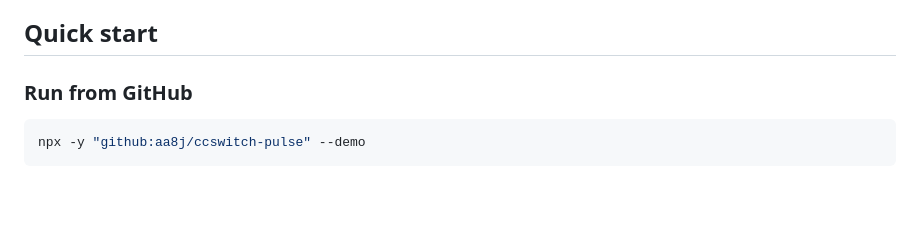
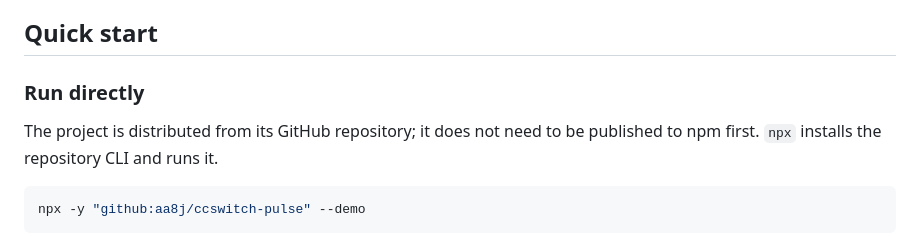
Before and after one commit to AA8j/ccswitch-pulse, a Markdown page: README.en.md, the part around the change. Rendered like a GitHub page; blank space fills up the shorter version.

Commit message:
Clarify direct npx distribution wording

````diff
--- a/README.en.md
+++ b/README.en.md
@@ -19,7 +19,9 @@
 
 ## Quick start
 
-### Run from GitHub
+### Run directly
+
+The project is distributed from its GitHub repository; it does not need to be published to npm first. `npx` installs the repository CLI and runs it.
 
 ```bash
 npx -y "github:aa8j/ccswitch-pulse" --demo
````
Also changed, not shown: README.md (+3 -1 lines).
